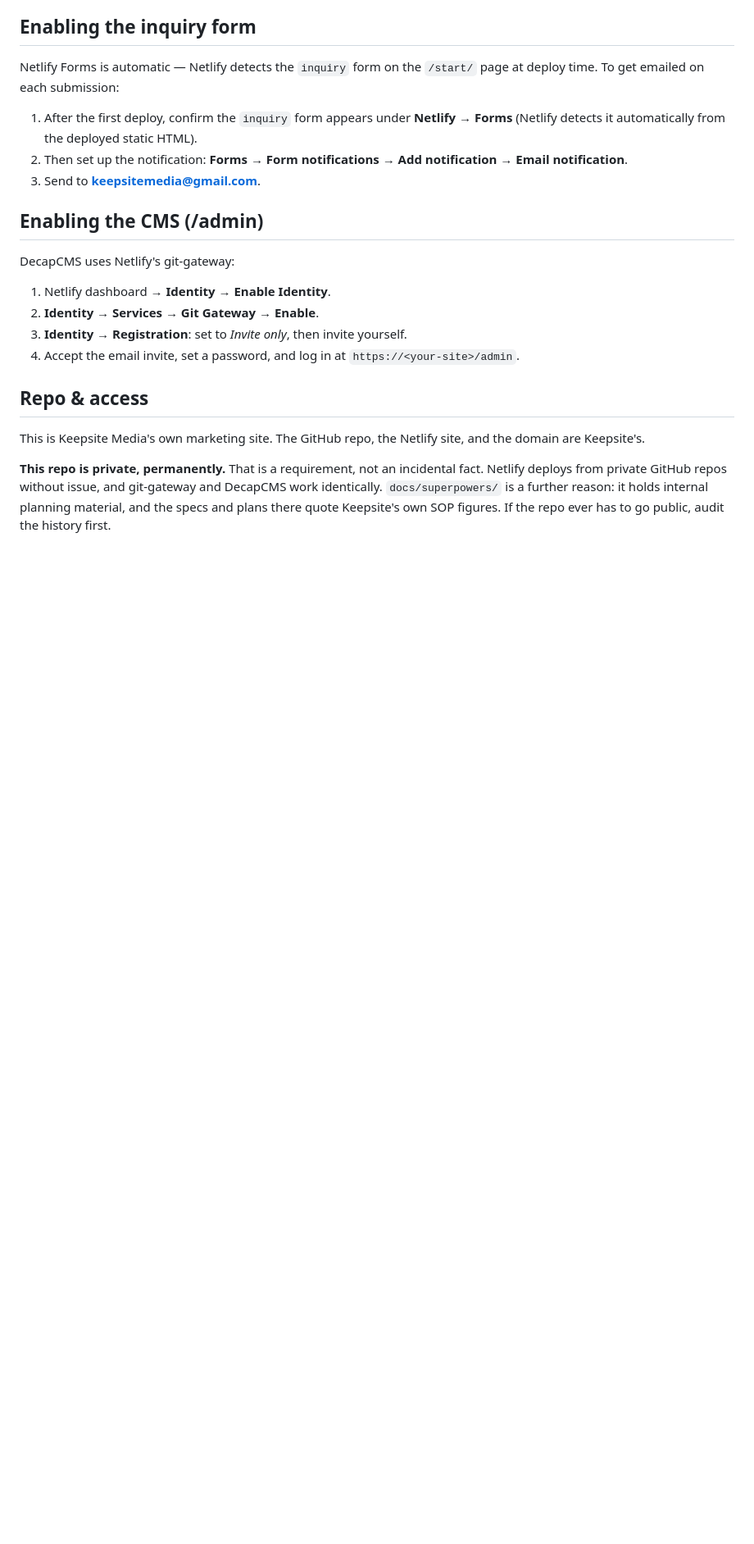
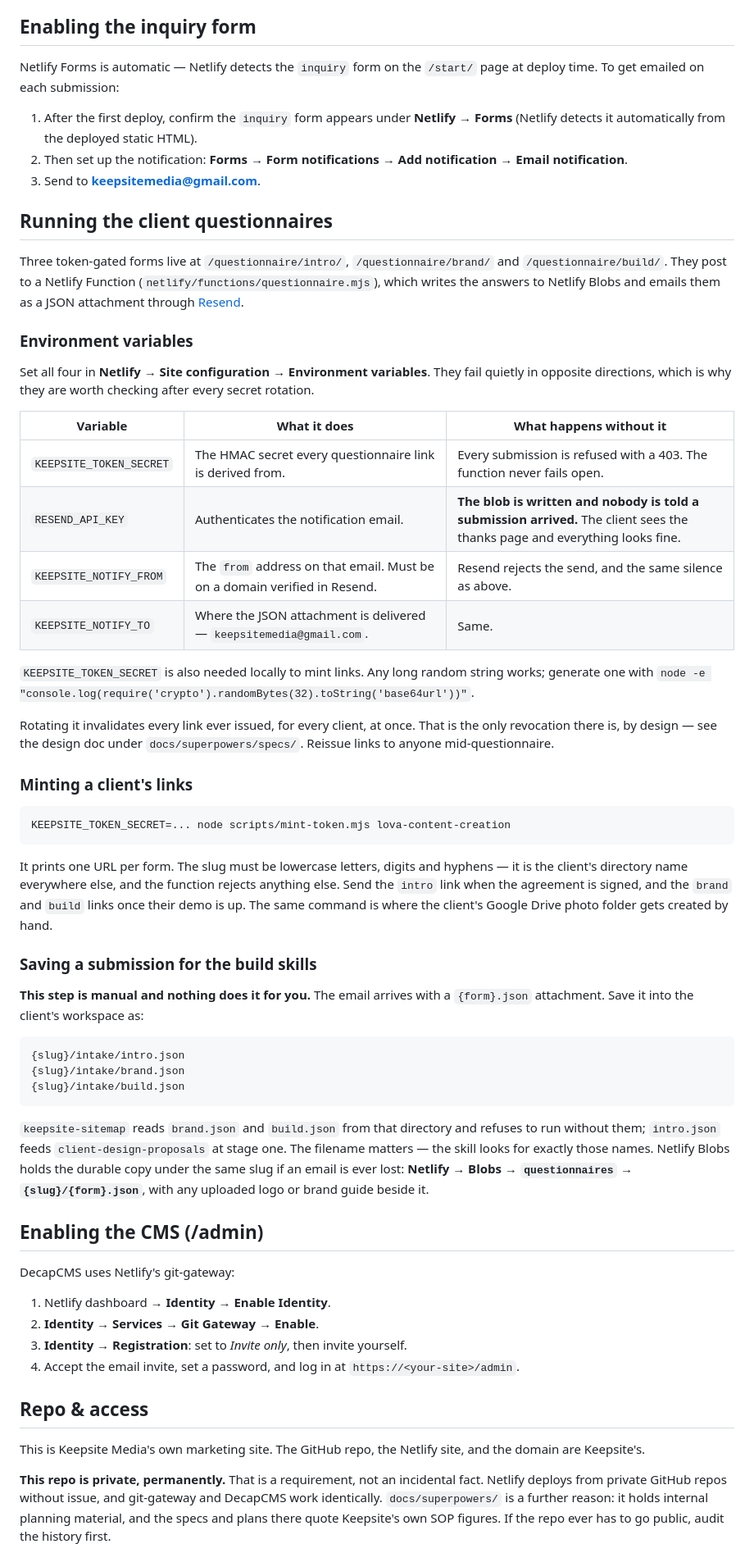
Before and after one commit to keepsitemedia/keepsite, a Markdown page: README.md, the part around the change. Shown at 82% size. GitHub-like rendering; blank space fills up the shorter version.

Commit message:
Document the questionnaire's four secrets and its one manual step
KEEPSITE_TOKEN_SECRET, RESEND_API_KEY, KEEPSITE_NOTIFY_FROM and
KEEPSITE_NOTIFY_TO appeared only inside a plan document. Their failure
modes point in opposite directions: without the secret every client is
refused, and without the Resend key the blob is written and nobody is
ever told a submission arrived.

Also here: how to mint a client's three links, what rotating the secret
costs, and the step nothing currently describes — that the emailed JSON
has to be saved as {slug}/intake/brand.json or build.json before
keepsite-sitemap can read it.

Co-Authored-By: Claude Opus 5 (1M context) <noreply@anthropic.com>
Claude-Session: https://claude.ai/code/session_01XBZ3HvyGaNW2H7We5g3ofD

````diff
--- a/README.md
+++ b/README.md
@@ -91,6 +91,63 @@ Netlify Forms is automatic — Netlify detects the `inquiry` form on the `/start
 2. Then set up the notification: **Forms → Form notifications → Add notification → Email notification**.
 3. Send to **keepsitemedia@gmail.com**.
 
+## Running the client questionnaires
+
+Three token-gated forms live at `/questionnaire/intro/`, `/questionnaire/brand/`
+and `/questionnaire/build/`. They post to a Netlify Function
+(`netlify/functions/questionnaire.mjs`), which writes the answers to Netlify
+Blobs and emails them as a JSON attachment through [Resend](https://resend.com).
+
+### Environment variables
+
+Set all four in **Netlify → Site configuration → Environment variables**. They
+fail quietly in opposite directions, which is why they are worth checking after
+every secret rotation.
+
+| Variable | What it does | What happens without it |
+|---|---|---|
+| `KEEPSITE_TOKEN_SECRET` | The HMAC secret every questionnaire link is derived from. | Every submission is refused with a 403. The function never fails open. |
+| `RESEND_API_KEY` | Authenticates the notification email. | **The blob is written and nobody is told a submission arrived.** The client sees the thanks page and everything looks fine. |
+| `KEEPSITE_NOTIFY_FROM` | The `from` address on that email. Must be on a domain verified in Resend. | Resend rejects the send, and the same silence as above. |
+| `KEEPSITE_NOTIFY_TO` | Where the JSON attachment is delivered — `keepsitemedia@gmail.com`. | Same. |
+
+`KEEPSITE_TOKEN_SECRET` is also needed locally to mint links. Any long random
+string works; generate one with `node -e "console.log(require('crypto').randomBytes(32).toString('base64url'))"`.
+
+Rotating it invalidates every link ever issued, for every client, at once.
+That is the only revocation there is, by design — see the design doc under
+`docs/superpowers/specs/`. Reissue links to anyone mid-questionnaire.
+
+### Minting a client's links
+
+```bash
+KEEPSITE_TOKEN_SECRET=... node scripts/mint-token.mjs lova-content-creation
+```
+
+It prints one URL per form. The slug must be lowercase letters, digits and
+hyphens — it is the client's directory name everywhere else, and the function
+rejects anything else. Send the `intro` link when the agreement is signed, and
+the `brand` and `build` links once their demo is up. The same command is where
+the client's Google Drive photo folder gets created by hand.
+
+### Saving a submission for the build skills
+
+**This step is manual and nothing does it for you.** The email arrives with a
+`{form}.json` attachment. Save it into the client's workspace as:
+
+```
+{slug}/intake/intro.json
+{slug}/intake/brand.json
+{slug}/intake/build.json
+```
+
+`keepsite-sitemap` reads `brand.json` and `build.json` from that directory and
+refuses to run without them; `intro.json` feeds `client-design-proposals` at
+stage one. The filename matters — the skill looks for exactly those names.
+Netlify Blobs holds the durable copy under the same slug if an email is ever
+lost: **Netlify → Blobs → `questionnaires` → `{slug}/{form}.json`**, with any
+uploaded logo or brand guide beside it.
+
 ## Enabling the CMS (/admin)
 
 DecapCMS uses Netlify's git-gateway:
````
